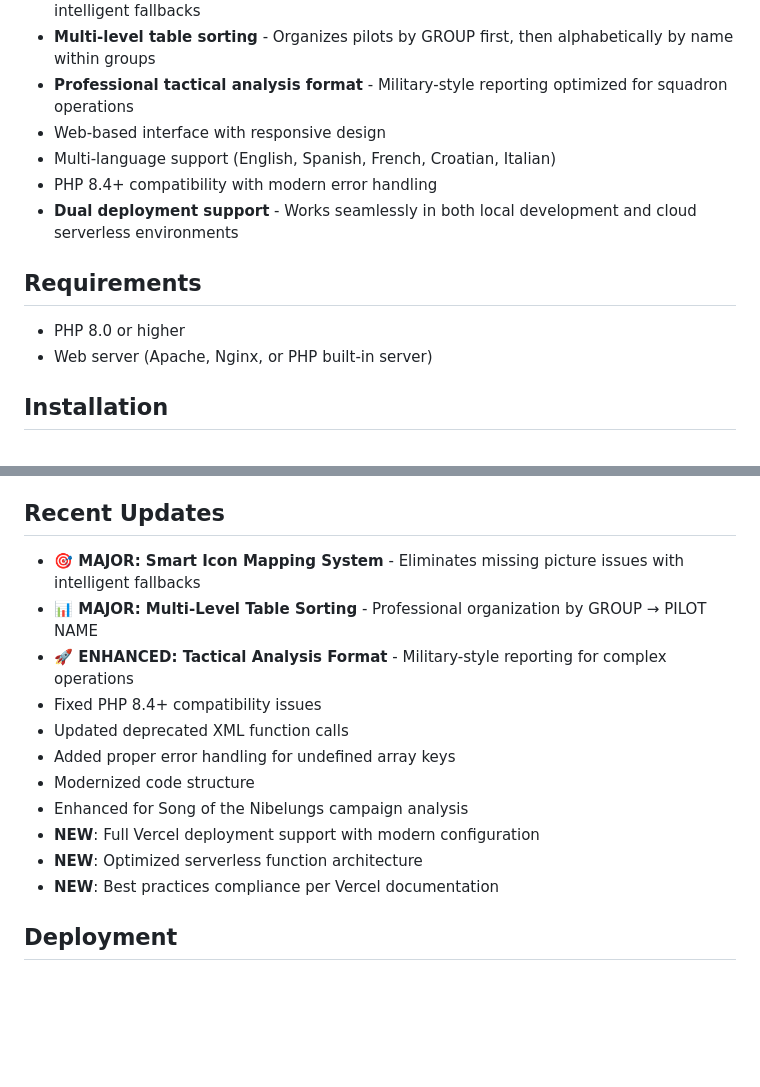
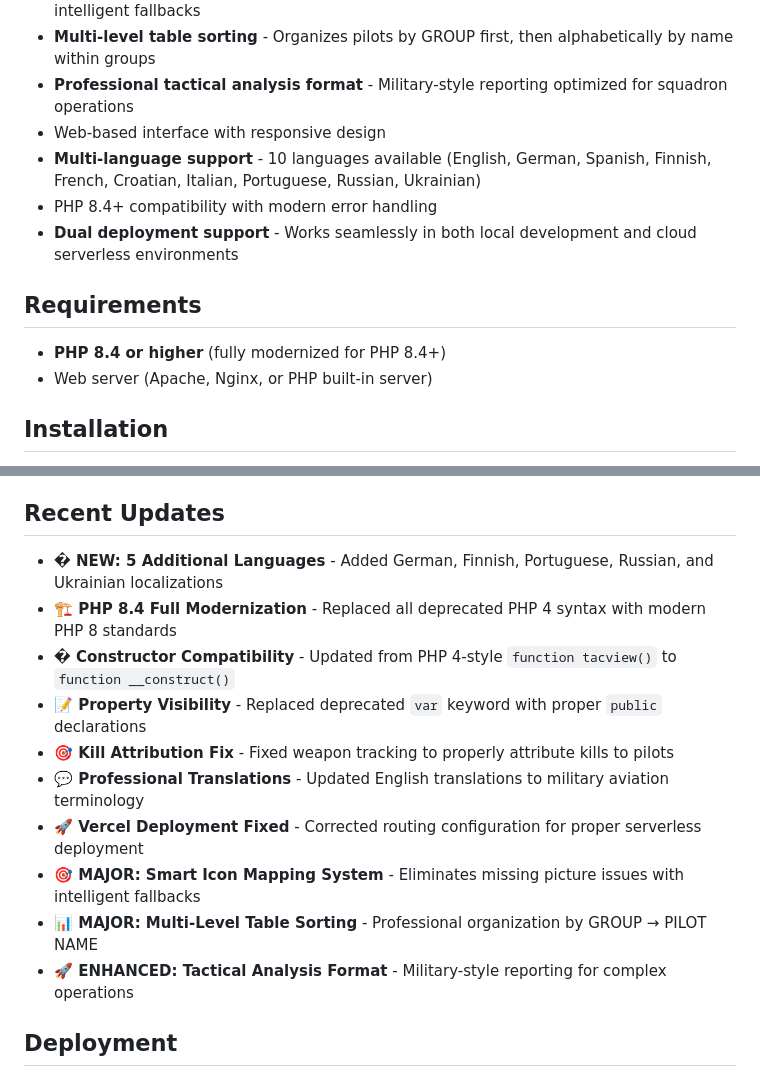
Before and after one commit to Bigredgeek/PHP-Tacview-Analysis-For-SOTN, a Markdown page: README.md, 2 parts joined by grey strips. GitHub-like rendering; blank space fills up the shorter version.

```diff
--- a/README.md
+++ b/README.md
@@ -13,13 +13,13 @@ PHP Tacview transforms your XML flight log into a visually understandable, inter
 - **Multi-level table sorting** - Organizes pilots by GROUP first, then alphabetically by name within groups
 - **Professional tactical analysis format** - Military-style reporting optimized for squadron operations
 - Web-based interface with responsive design
-- Multi-language support (English, Spanish, French, Croatian, Italian)
+- **Multi-language support** - 10 languages available (English, German, Spanish, Finnish, French, Croatian, Italian, Portuguese, Russian, Ukrainian)
 - PHP 8.4+ compatibility with modern error handling
 - **Dual deployment support** - Works seamlessly in both local development and cloud serverless environments
 
 ## Requirements
 
-- PHP 8.0 or higher
+- **PHP 8.4 or higher** (fully modernized for PHP 8.4+)
 - Web server (Apache, Nginx, or PHP built-in server)
 
 ## Installation
@@ -52,17 +52,16 @@ PHP Tacview transforms your XML flight log into a visually understandable, inter
 
 ## Recent Updates
 
+- **� NEW: 5 Additional Languages** - Added German, Finnish, Portuguese, Russian, and Ukrainian localizations
+- **🏗️ PHP 8.4 Full Modernization** - Replaced all deprecated PHP 4 syntax with modern PHP 8 standards
+- **� Constructor Compatibility** - Updated from PHP 4-style `function tacview()` to `function __construct()`
+- **📝 Property Visibility** - Replaced deprecated `var` keyword with proper `public` declarations
+- **🎯 Kill Attribution Fix** - Fixed weapon tracking to properly attribute kills to pilots
+- **💬 Professional Translations** - Updated English translations to military aviation terminology
+- **🚀 Vercel Deployment Fixed** - Corrected routing configuration for proper serverless deployment
 - **🎯 MAJOR: Smart Icon Mapping System** - Eliminates missing picture issues with intelligent fallbacks
 - **📊 MAJOR: Multi-Level Table Sorting** - Professional organization by GROUP → PILOT NAME
 - **🚀 ENHANCED: Tactical Analysis Format** - Military-style reporting for complex operations
-- Fixed PHP 8.4+ compatibility issues
-- Updated deprecated XML function calls
-- Added proper error handling for undefined array keys
-- Modernized code structure
-- Enhanced for Song of the Nibelungs campaign analysis
-- **NEW**: Full Vercel deployment support with modern configuration
-- **NEW**: Optimized serverless function architecture
-- **NEW**: Best practices compliance per Vercel documentation
 
 ## Deployment
 
```
Also changed, not shown: other parts of README.md (+37 -1 lines).
